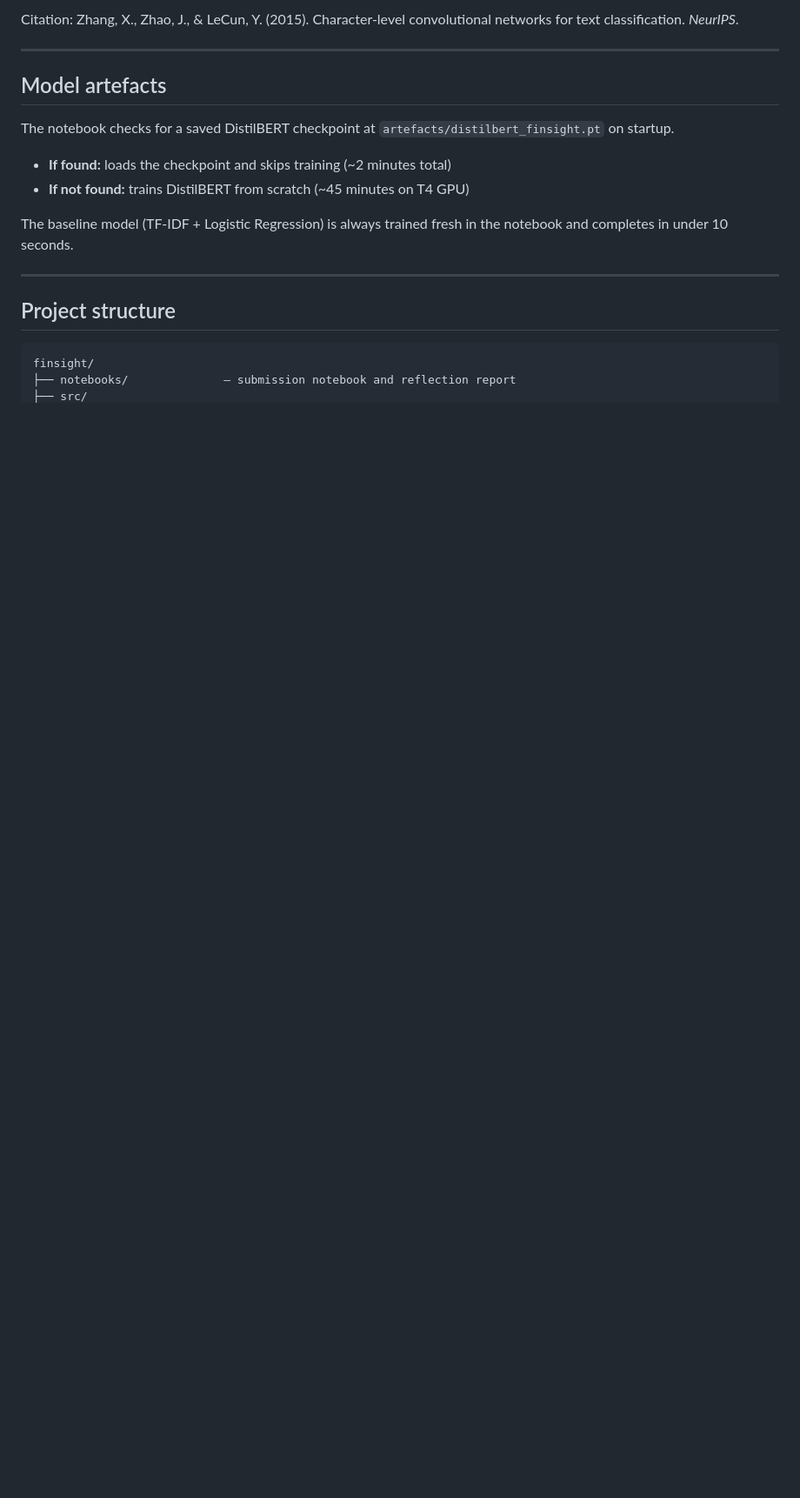
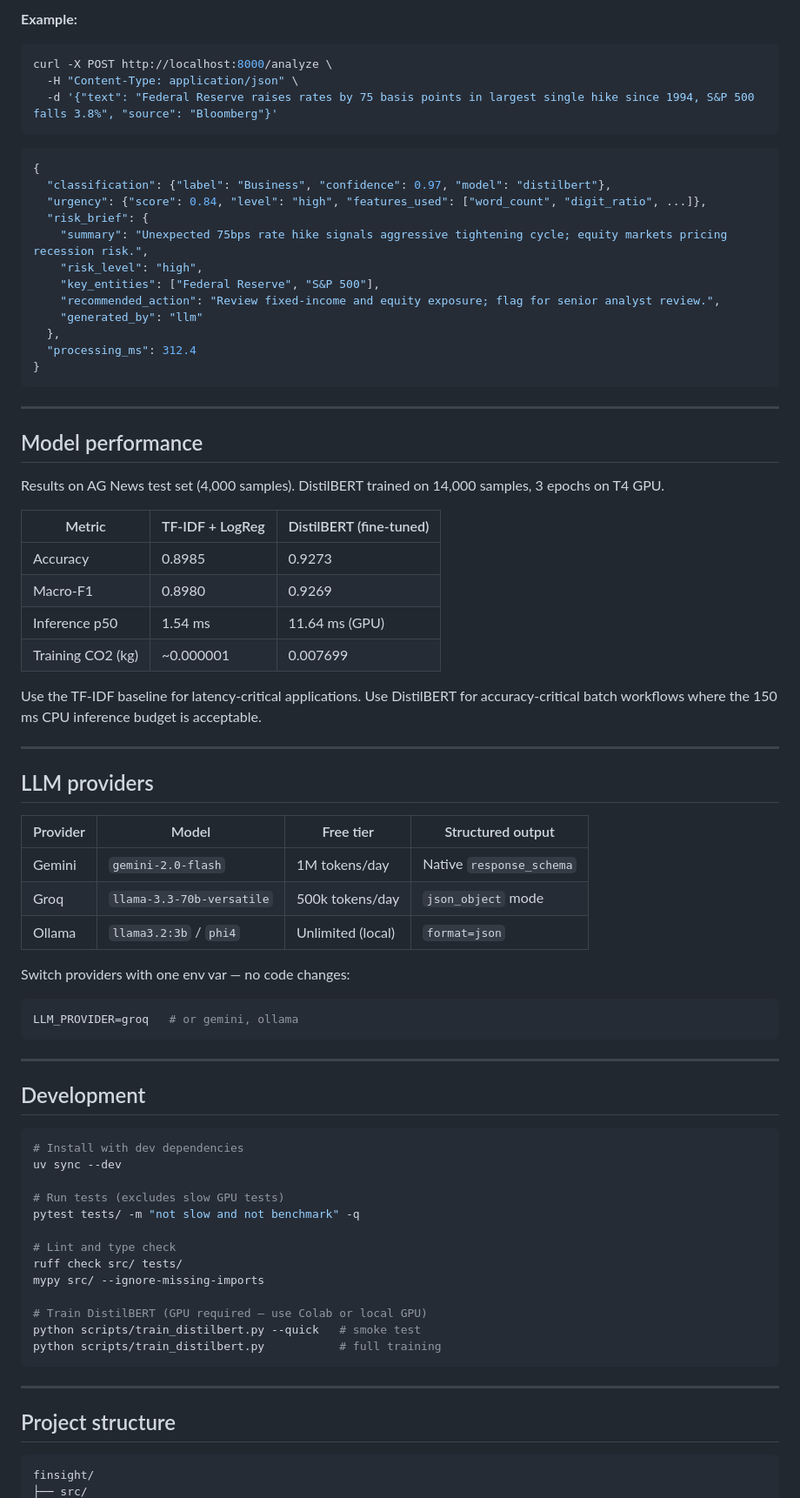
Before and after one commit to SourabhaKK/FinSight, a Markdown page: README.md, the part around the change printed below. Shown: that part at 87% size. Drawn GitHub-style; blank space fills up the shorter version.

````diff
--- a/README.md
+++ b/README.md
@@ -56,16 +68,77 @@ AG News corpus — loads automatically via HuggingFace `datasets`. No manual dow
 
-Citation: Zhang, X., Zhao, J., & LeCun, Y. (2015). Character-level convolutional networks for text classification. *NeurIPS*.
+**Example:**
+
+```bash
+curl -X POST http://localhost:8000/analyze \
+  -H "Content-Type: application/json" \
+  -d '{"text": "Federal Reserve raises rates by 75 basis points in largest single hike since 1994, S&P 500 falls 3.8%", "source": "Bloomberg"}'
+```
+
+```json
+{
+  "classification": {"label": "Business", "confidence": 0.97, "model": "distilbert"},
+  "urgency": {"score": 0.84, "level": "high", "features_used": ["word_count", "digit_ratio", ...]},
+  "risk_brief": {
+    "summary": "Unexpected 75bps rate hike signals aggressive tightening cycle; equity markets pricing recession risk.",
+    "risk_level": "high",
+    "key_entities": ["Federal Reserve", "S&P 500"],
+    "recommended_action": "Review fixed-income and equity exposure; flag for senior analyst review.",
+    "generated_by": "llm"
+  },
+  "processing_ms": 312.4
+}
+```
 
 ---
 
-## Model artefacts
+## Model performance
 
-The notebook checks for a saved DistilBERT checkpoint at `artefacts/distilbert_finsight.pt` on startup.
+Results on AG News test set (4,000 samples). DistilBERT trained on 14,000 samples, 3 epochs on T4 GPU.
 
-- **If found:** loads the checkpoint and skips training (~2 minutes total)
-- **If not found:** trains DistilBERT from scratch (~45 minutes on T4 GPU)
+| Metric | TF-IDF + LogReg | DistilBERT (fine-tuned) |
+|---|---|---|
+| Accuracy | 0.8985 | 0.9273 |
+| Macro-F1 | 0.8980 | 0.9269 |
+| Inference p50 | 1.54 ms | 11.64 ms (GPU) |
+| Training CO2 (kg) | ~0.000001 | 0.007699 |
 
-The baseline model (TF-IDF + Logistic Regression) is always trained fresh in the notebook and completes in under 10 seconds.
+Use the TF-IDF baseline for latency-critical applications. Use DistilBERT for accuracy-critical batch workflows where the 150 ms CPU inference budget is acceptable.
+
+---
+
+## LLM providers
+
+| Provider | Model | Free tier | Structured output |
+|---|---|---|---|
+| Gemini | `gemini-2.0-flash` | 1M tokens/day | Native `response_schema` |
+| Groq | `llama-3.3-70b-versatile` | 500k tokens/day | `json_object` mode |
+| Ollama | `llama3.2:3b` / `phi4` | Unlimited (local) | `format=json` |
+
+Switch providers with one env var — no code changes:
+
+```bash
+LLM_PROVIDER=groq   # or gemini, ollama
+```
+
+---
+
+## Development
+
+```bash
+# Install with dev dependencies
+uv sync --dev
+
+# Run tests (excludes slow GPU tests)
+pytest tests/ -m "not slow and not benchmark" -q
+
+# Lint and type check
+ruff check src/ tests/
+mypy src/ --ignore-missing-imports
+
+# Train DistilBERT (GPU required — use Colab or local GPU)
+python scripts/train_distilbert.py --quick   # smoke test
+python scripts/train_distilbert.py           # full training
+```
 
 ---
 
@@ -73,5 +146,4 @@ The baseline model (TF-IDF + Logistic Regression) is always trained fresh in the
 
 ```
 finsight/
-├── notebooks/              — submission notebook and reflection report
 ├── src/
````
Also changed, not shown: other parts of README.md (+78 -79 lines).
